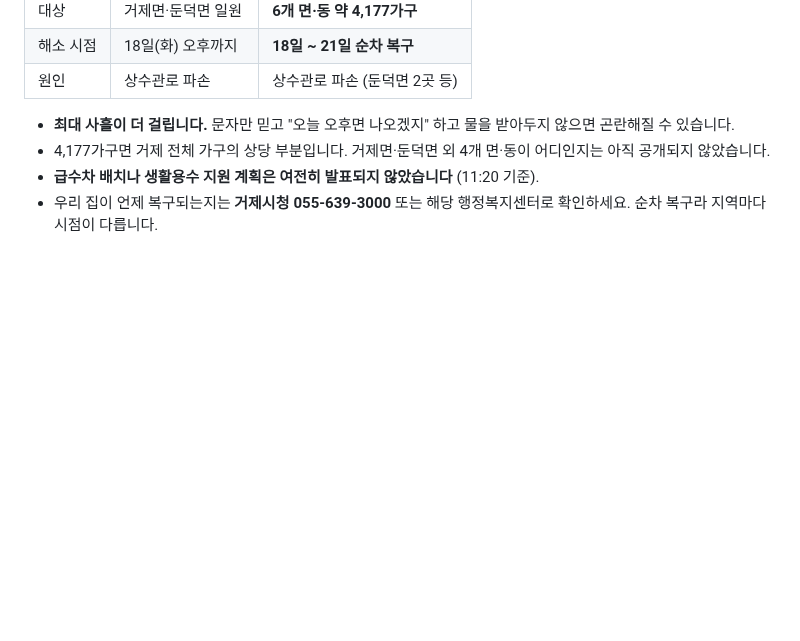
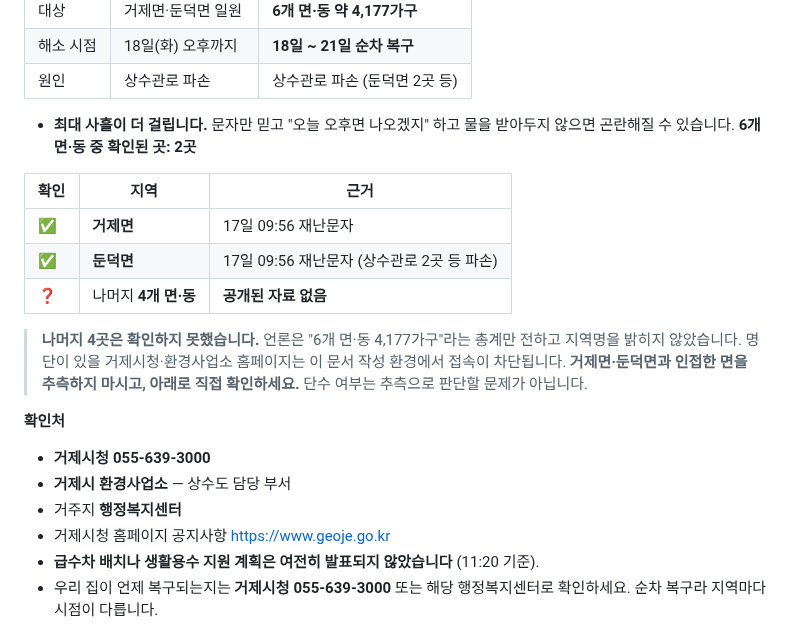
Before and after one commit to peterpantong/-, a Markdown page: geoje-heavy-rain-2026-08.md, the part around one of its changes. Drawn GitHub-style; blank space fills up the shorter version.

Commit message:
단수 6개 면·동 중 확인된 2곳 명시
- 거제면·둔덕면만 재난문자로 확인, 나머지 4곳은 미공개임을 표기
- 추측 대신 거제시청·환경사업소·행정복지센터로 직접 확인하도록 안내

Co-Authored-By: Claude Opus 5 <noreply@anthropic.com>
Claude-Session: https://claude.ai/code/session_01UgRQEXkPLhvwMdAQ6RGTPx

```diff
--- a/geoje-heavy-rain-2026-08.md
+++ b/geoje-heavy-rain-2026-08.md
@@ -702,7 +702,22 @@
 | 원인 | 상수관로 파손 | 상수관로 파손 (둔덕면 2곳 등) |
 
 - **최대 사흘이 더 걸립니다.** 문자만 믿고 "오늘 오후면 나오겠지" 하고 물을 받아두지 않으면 곤란해질 수 있습니다.
-- 4,177가구면 거제 전체 가구의 상당 부분입니다. 거제면·둔덕면 외 4개 면·동이 어디인지는 아직 공개되지 않았습니다.
+**6개 면·동 중 확인된 곳: 2곳**
+
+| 확인 | 지역 | 근거 |
+|---|---|---|
+| ✅ | **거제면** | 17일 09:56 재난문자 |
+| ✅ | **둔덕면** | 17일 09:56 재난문자 (상수관로 2곳 등 파손) |
+| ❓ | 나머지 **4개 면·동** | **공개된 자료 없음** |
+
+> **나머지 4곳은 확인하지 못했습니다.** 언론은 "6개 면·동 4,177가구"라는 총계만 전하고 지역명을 밝히지 않았습니다. 명단이 있을 거제시청·환경사업소 홈페이지는 이 문서 작성 환경에서 접속이 차단됩니다.
+> **거제면·둔덕면과 인접한 면을 추측하지 마시고, 아래로 직접 확인하세요.** 단수 여부는 추측으로 판단할 문제가 아닙니다.
+
+**확인처**
+- **거제시청 055-639-3000**
+- **거제시 환경사업소** — 상수도 담당 부서
+- 거주지 **행정복지센터**
+- 거제시청 홈페이지 공지사항 https://www.geoje.go.kr
 - **급수차 배치나 생활용수 지원 계획은 여전히 발표되지 않았습니다** (11:20 기준).
 - 우리 집이 언제 복구되는지는 **거제시청 055-639-3000** 또는 해당 행정복지센터로 확인하세요. 순차 복구라 지역마다 시점이 다릅니다.
 
```
Also changed, not shown: other parts of geoje-heavy-rain-2026-08.md (+1 -1 lines).
